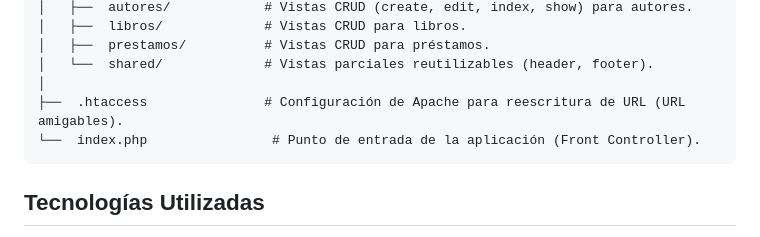
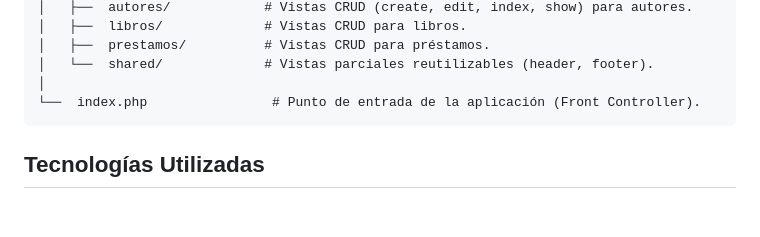
Before and after one commit to adrianjesus1209-beep/sistema-de-gestion-de-bibliotecas, a Markdown page: README.md, the part around the change. Drawn GitHub-style; blank space fills up the shorter version.

````diff
--- a/README.md
+++ b/README.md
@@ -47,7 +47,6 @@ biblioteca_web/
 │   ├──  prestamos/          # Vistas CRUD para préstamos.
 │   └──  shared/             # Vistas parciales reutilizables (header, footer).
 │
-├──  .htaccess               # Configuración de Apache para reescritura de URL (URL amigables).
 └──  index.php                # Punto de entrada de la aplicación (Front Controller).
 ```
 
````
